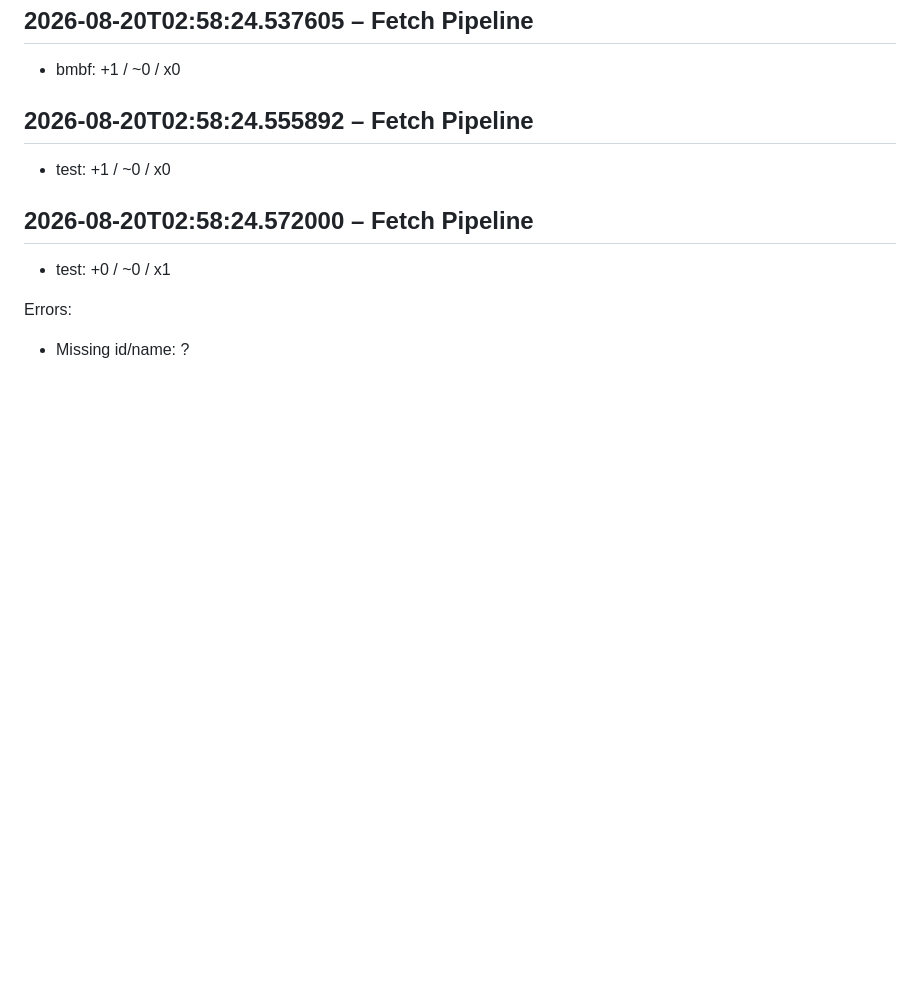
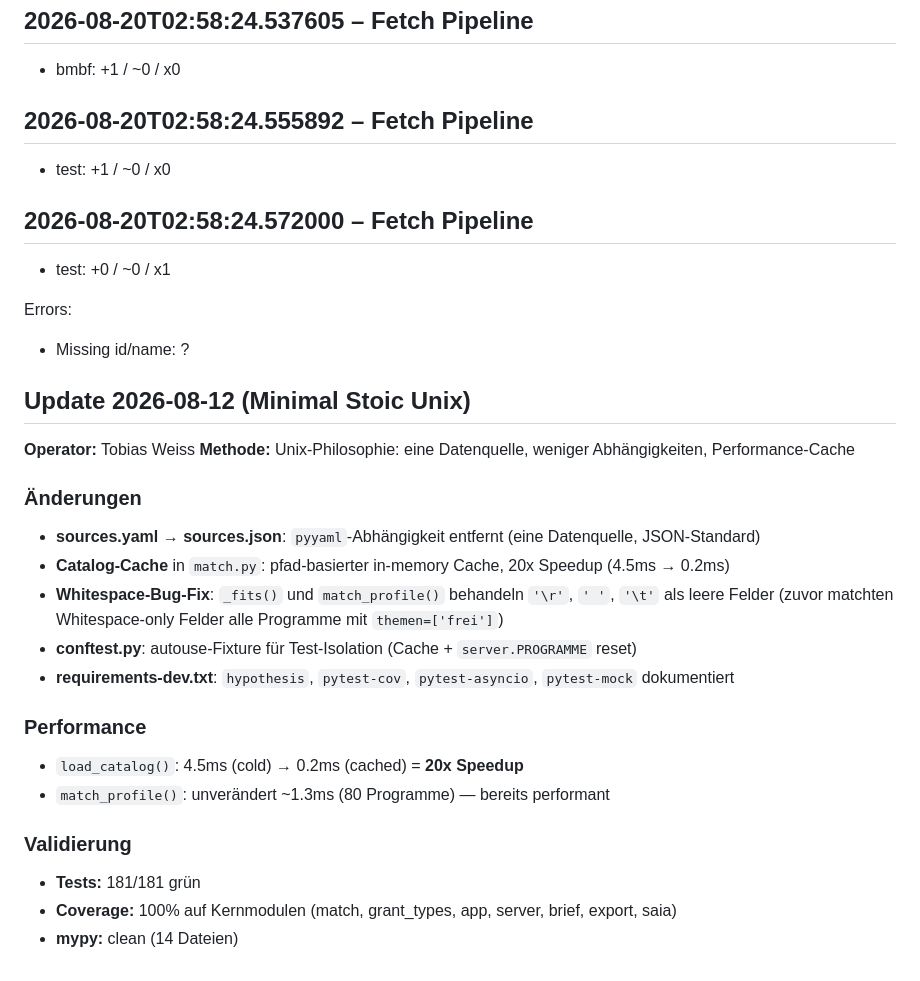
Before and after one commit to tobias-weiss-ai-xr/grant-intelligence, a Markdown page: docs/update_log.md, the part around the change. Rendered like a GitHub page; blank space fills up the shorter version.

Commit message:
docs: Update-Log für Minimal Stoic Unix

```diff
--- a/docs/update_log.md
+++ b/docs/update_log.md
@@ -940,3 +940,26 @@ Errors:
 
 Errors:
 - Missing id/name: ?
+
+## Update 2026-08-12 (Minimal Stoic Unix)
+
+**Operator:** Tobias Weiss
+**Methode:** Unix-Philosophie: eine Datenquelle, weniger Abhängigkeiten, Performance-Cache
+
+### Änderungen
+
+- **sources.yaml → sources.json**: `pyyaml`-Abhängigkeit entfernt (eine Datenquelle, JSON-Standard)
+- **Catalog-Cache** in `match.py`: pfad-basierter in-memory Cache, 20x Speedup (4.5ms → 0.2ms)
+- **Whitespace-Bug-Fix**: `_fits()` und `match_profile()` behandeln `'\r'`, `' '`, `'\t'` als leere Felder
+  (zuvor matchten Whitespace-only Felder alle Programme mit `themen=['frei']`)
+- **conftest.py**: autouse-Fixture für Test-Isolation (Cache + `server.PROGRAMME` reset)
+- **requirements-dev.txt**: `hypothesis`, `pytest-cov`, `pytest-asyncio`, `pytest-mock` dokumentiert
+
+### Performance
+- `load_catalog()`: 4.5ms (cold) → 0.2ms (cached) = **20x Speedup**
+- `match_profile()`: unverändert ~1.3ms (80 Programme) — bereits performant
+
+### Validierung
+- **Tests:** 181/181 grün
+- **Coverage:** 100% auf Kernmodulen (match, grant_types, app, server, brief, export, saia)
+- **mypy:** clean (14 Dateien)
```
